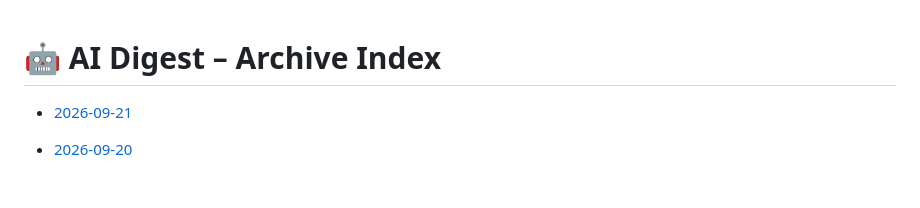
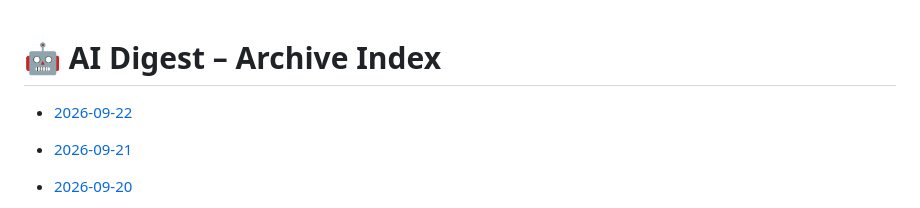
Before and after one commit to zeshengzong/aidigest, a Markdown page: DIGEST.md, the part around the change. GitHub-like rendering; blank space fills up the shorter version.

Commit message:
📰 AI Digest for 2026-09-22

```diff
--- a/DIGEST.md
+++ b/DIGEST.md
@@ -1,4 +1,6 @@
 # 🤖 AI Digest – Archive Index
+
+- [2026-09-22](archives/2026-09-22.md)
 
 - [2026-09-21](archives/2026-09-21.md)
 
```
Also changed, not shown: archives/2026-09-22.md (added, +120 -0 lines).
